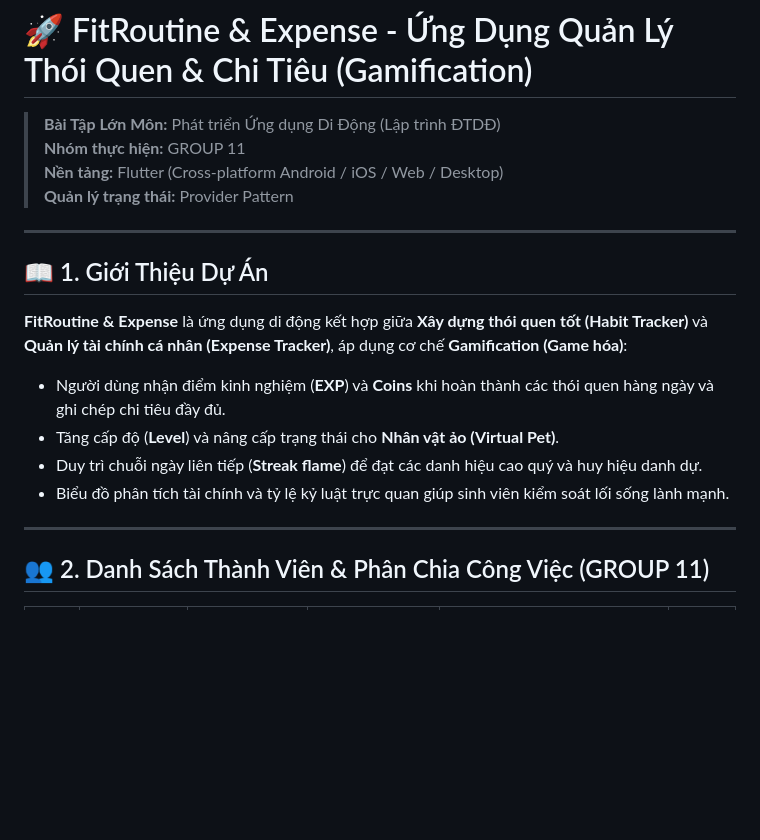
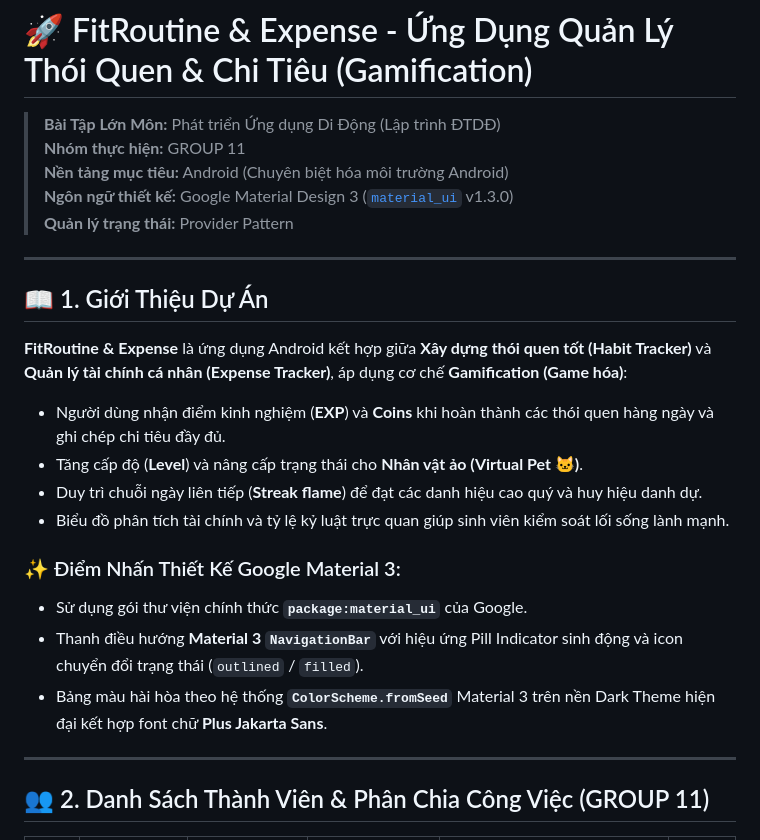
Before and after one commit to LoudlyDawn2108/fit_routine_expense, a Markdown page: README.md, the part around one of its changes. GitHub-like rendering; blank space fills up the shorter version.

```diff
--- a/README.md
+++ b/README.md
@@ -2,18 +2,24 @@
 
 > **Bài Tập Lớn Môn:** Phát triển Ứng dụng Di Động (Lập trình ĐTDĐ)
 > **Nhóm thực hiện:** GROUP 11
-> **Nền tảng:** Flutter (Cross-platform Android / iOS / Web / Desktop)
+> **Nền tảng mục tiêu:** Android (Chuyên biệt hóa môi trường Android)
+> **Ngôn ngữ thiết kế:** Google Material Design 3 ([`material_ui`](https://pub.dev/packages/material_ui) v1.3.0)
 > **Quản lý trạng thái:** Provider Pattern
 
 ---
 
 ## 📖 1. Giới Thiệu Dự Án
 
-**FitRoutine & Expense** là ứng dụng di động kết hợp giữa **Xây dựng thói quen tốt (Habit Tracker)** và **Quản lý tài chính cá nhân (Expense Tracker)**, áp dụng cơ chế **Gamification (Game hóa)**:
+**FitRoutine & Expense** là ứng dụng Android kết hợp giữa **Xây dựng thói quen tốt (Habit Tracker)** và **Quản lý tài chính cá nhân (Expense Tracker)**, áp dụng cơ chế **Gamification (Game hóa)**:
 - Người dùng nhận điểm kinh nghiệm (**EXP**) và **Coins** khi hoàn thành các thói quen hàng ngày và ghi chép chi tiêu đầy đủ.
-- Tăng cấp độ (**Level**) và nâng cấp trạng thái cho **Nhân vật ảo (Virtual Pet)**.
+- Tăng cấp độ (**Level**) và nâng cấp trạng thái cho **Nhân vật ảo (Virtual Pet 🐱)**.
 - Duy trì chuỗi ngày liên tiếp (**Streak flame**) để đạt các danh hiệu cao quý và huy hiệu danh dự.
 - Biểu đồ phân tích tài chính và tỷ lệ kỷ luật trực quan giúp sinh viên kiểm soát lối sống lành mạnh.
+
+### ✨ Điểm Nhấn Thiết Kế Google Material 3:
+- Sử dụng gói thư viện chính thức **`package:material_ui`** của Google.
+- Thanh điều hướng **Material 3 `NavigationBar`** với hiệu ứng Pill Indicator sinh động và icon chuyển đổi trạng thái (`outlined` / `filled`).
+- Bảng màu hài hòa theo hệ thống **`ColorScheme.fromSeed`** Material 3 trên nền Dark Theme hiện đại kết hợp font chữ **Plus Jakarta Sans**.
 
 ---
 
```
Also changed, not shown: other parts of README.md (+29 -19 lines).
